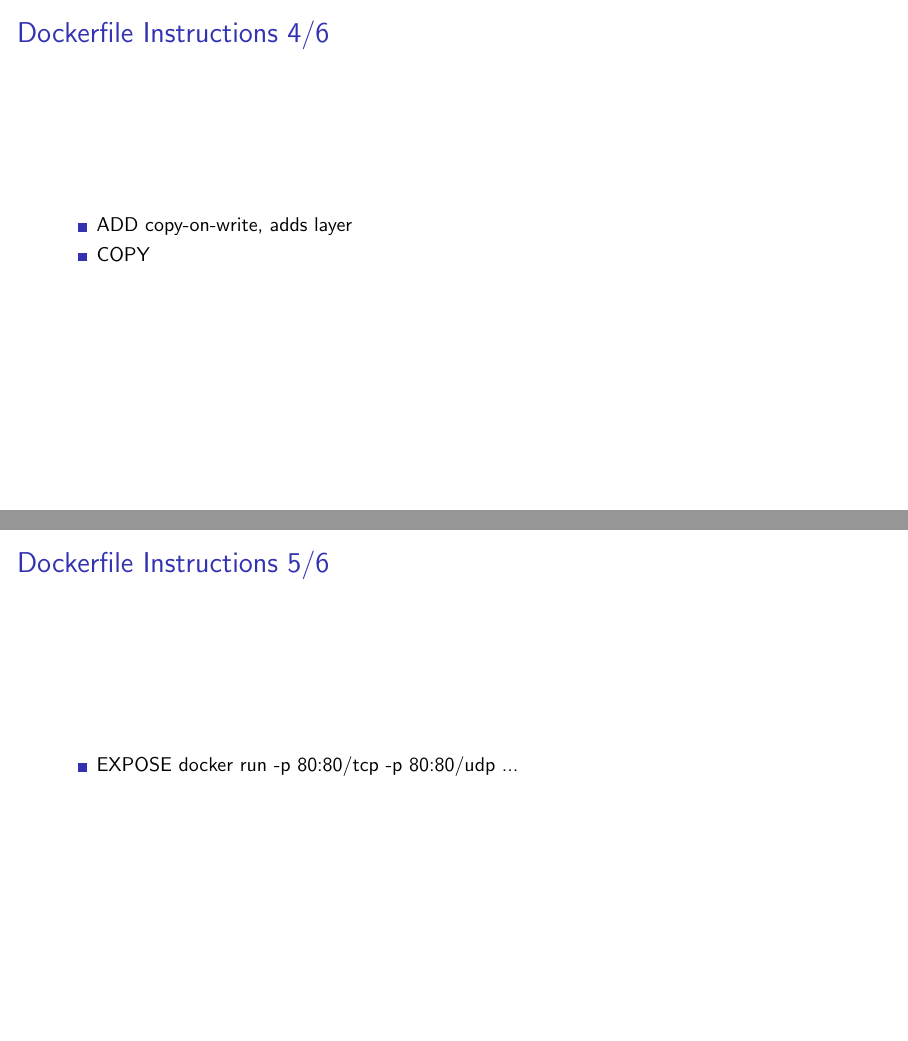
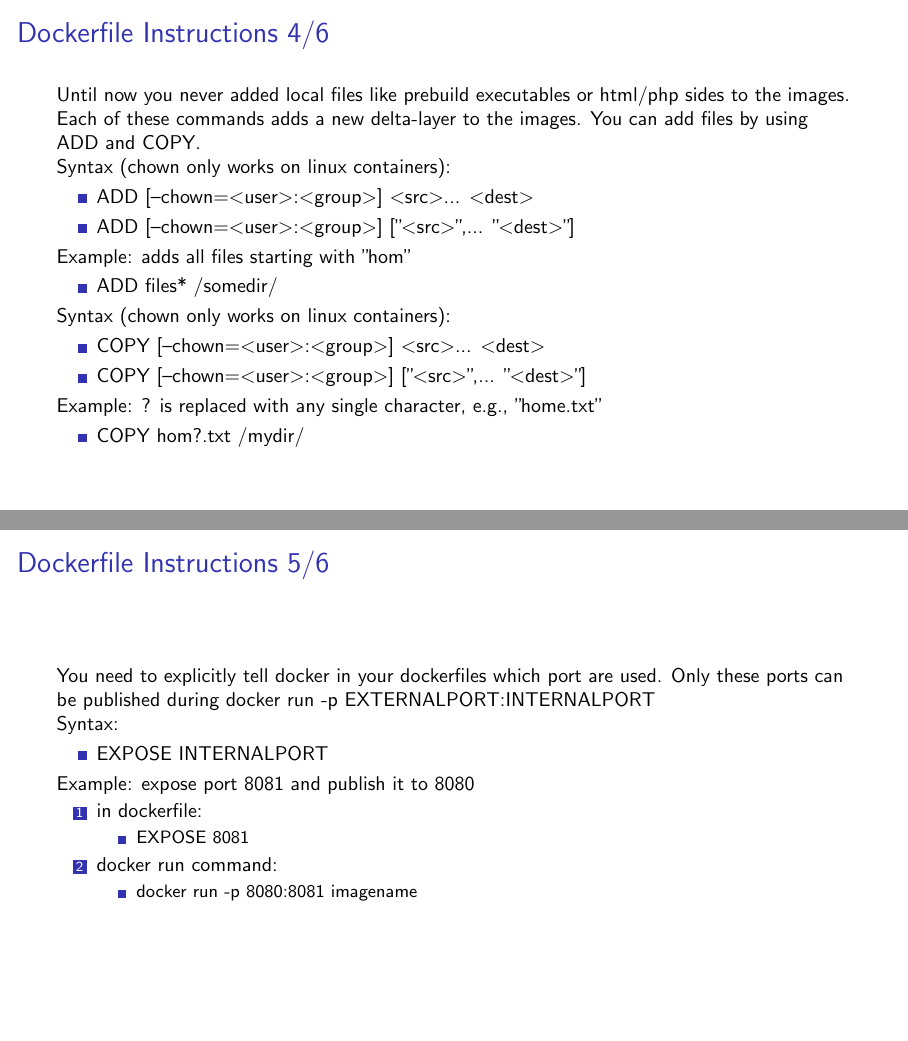
Before and after one commit to S3ler/DockerByExample, LaTeX slides (Presentation/presentation.tex): pages 32 and 33 of 48, joined at a grey line. Compiled offline with pdfLaTeX; a LaTeX package or settings file that is missing is left out.

Commit message:
finished dockerfile

```diff
--- a/Presentation/presentation.tex
+++ b/Presentation/presentation.tex
@@ -607,15 +606,48 @@ Example: Build a Dockerfile with buildcontext in current (power)shell directory
 \end{frame}
 
 \begin{frame}{Dockerfile Instructions 4/6}
+Until now you never added local files like prebuild executables or html/php sides to the images.
+Each of these commands adds a new delta-layer to the images.
+You can add files by using ADD and COPY.
+
+Syntax (chown only works on linux containers):
 \begin{itemize}
-	\item ADD copy-on-write, adds layer
-	\item COPY
+	\item ADD [--chown=<user>:<group>] <src>... <dest>
+	\item ADD [--chown=<user>:<group>] ["<src>",... "<dest>"]
+\end{itemize}
+Example: adds all files starting with "hom"
+\begin{itemize}
+	\item ADD files* /somedir/
+\end{itemize}
 
+Syntax (chown only works on linux containers):
+\begin{itemize}
+	\item COPY [--chown=<user>:<group>] <src>... <dest>
+	\item COPY [--chown=<user>:<group>] ["<src>",... "<dest>"]
 \end{itemize}
+Example: ? is replaced with any single character, e.g., "home.txt"
+\begin{itemize}
+	\item COPY hom?.txt /mydir/
+\end{itemize}
+
 \end{frame}
+\begin{frame}{Dockerfile Instructions 5/6}
+You need to explicitly tell docker in your dockerfiles which port are used.
+Only these ports can be published during docker run -p EXTERNALPORT:INTERNALPORT
 
-\begin{frame}{Dockerfile Instructions 5/6}
+Syntax:
 \begin{itemize}
+	\item EXPOSE INTERNALPORT
+\end{itemize}
 
-	\item EXPOSE docker run -p 80:80/tcp -p 80:80/udp ...
+Example: expose port 8081 and publish it to 8080
+\begin{enumerate}
+\item in dockerfile:
+\begin{itemize}
+	\item EXPOSE 8081
 \end{itemize}
+\item docker run command:
+\begin{itemize}
+	\item docker run -p 8080:8081 imagename
+\end{itemize}
+\end{enumerate}
```
Also changed, not shown: Presentation/presentation.tex (37 more changed lines).
